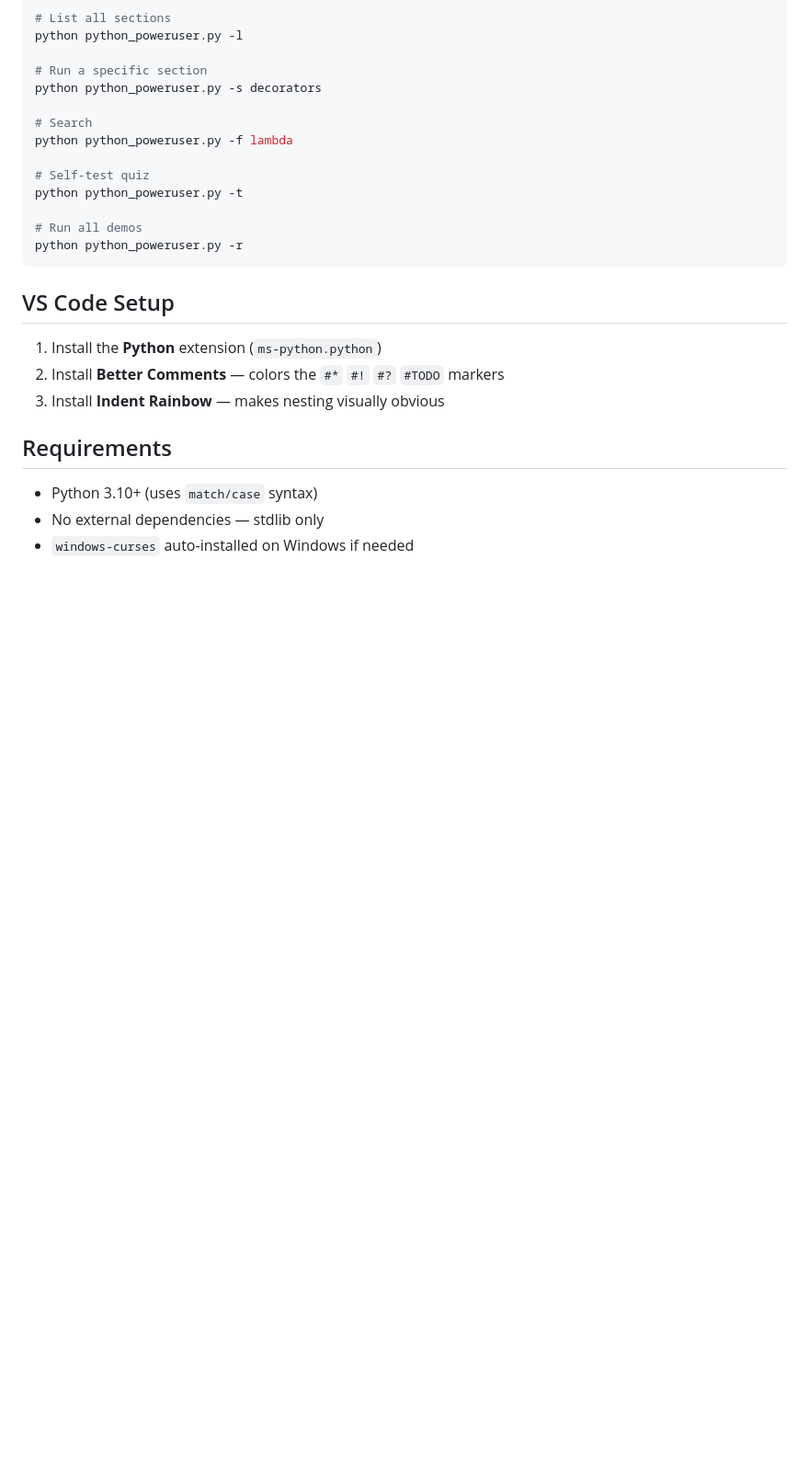
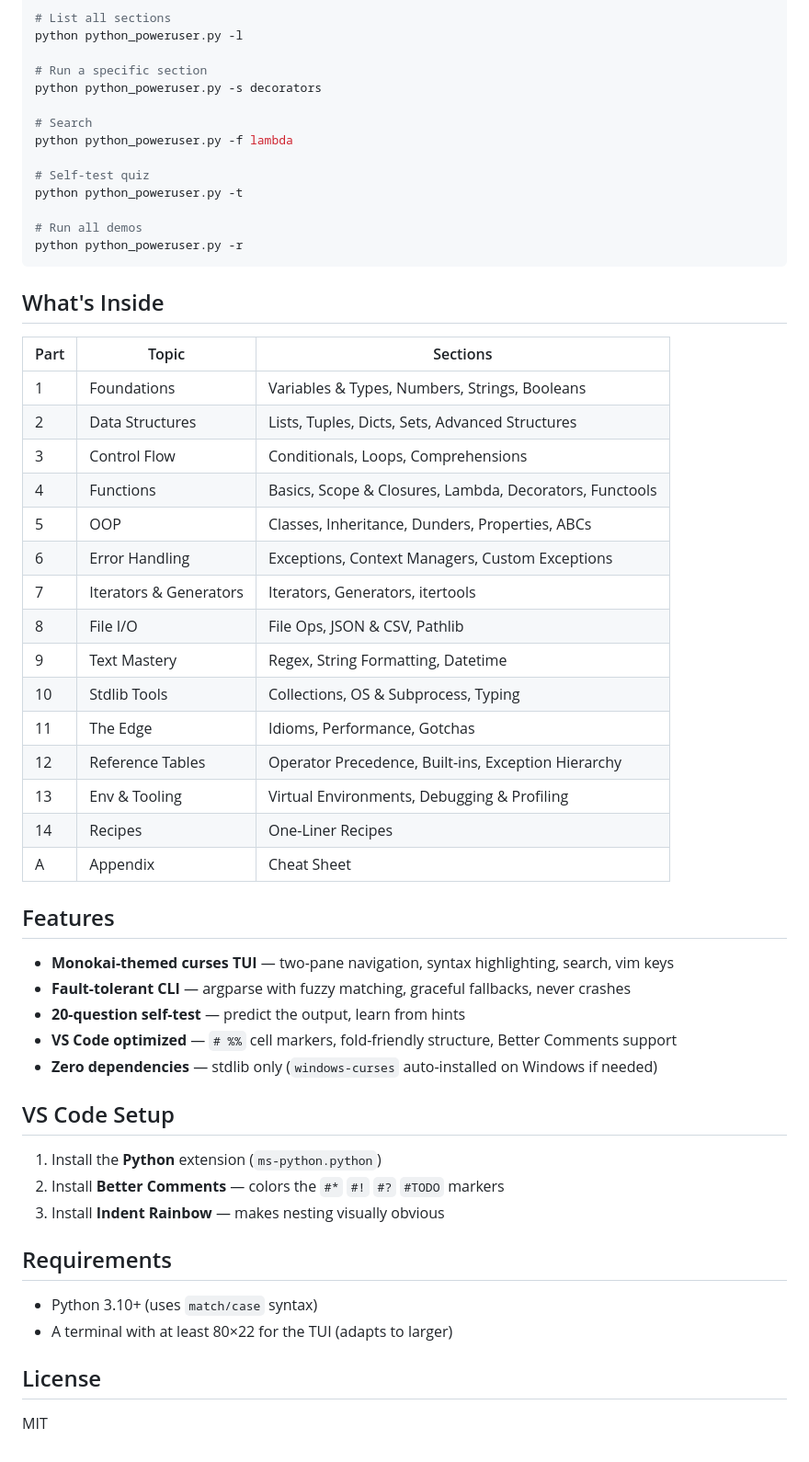
Before and after one commit to StewAlexander-com/Python-Power-User, a Markdown page: README.md, the part around one of its changes. Shown at 92% size. Rendered like a GitHub page; blank space fills up the shorter version.

````diff
--- a/README.md
+++ b/README.md
@@ -30,6 +38,34 @@ python python_poweruser.py -t
 python python_poweruser.py -r
 ```
 
+## What's Inside
+
+| Part | Topic | Sections |
+|------|-------|----------|
+| 1 | Foundations | Variables & Types, Numbers, Strings, Booleans |
+| 2 | Data Structures | Lists, Tuples, Dicts, Sets, Advanced Structures |
+| 3 | Control Flow | Conditionals, Loops, Comprehensions |
+| 4 | Functions | Basics, Scope & Closures, Lambda, Decorators, Functools |
+| 5 | OOP | Classes, Inheritance, Dunders, Properties, ABCs |
+| 6 | Error Handling | Exceptions, Context Managers, Custom Exceptions |
+| 7 | Iterators & Generators | Iterators, Generators, itertools |
+| 8 | File I/O | File Ops, JSON & CSV, Pathlib |
+| 9 | Text Mastery | Regex, String Formatting, Datetime |
+| 10 | Stdlib Tools | Collections, OS & Subprocess, Typing |
+| 11 | The Edge | Idioms, Performance, Gotchas |
+| 12 | Reference Tables | Operator Precedence, Built-ins, Exception Hierarchy |
+| 13 | Env & Tooling | Virtual Environments, Debugging & Profiling |
+| 14 | Recipes | One-Liner Recipes |
+| A | Appendix | Cheat Sheet |
+
+## Features
+
+- **Monokai-themed curses TUI** — two-pane navigation, syntax highlighting, search, vim keys
+- **Fault-tolerant CLI** — argparse with fuzzy matching, graceful fallbacks, never crashes
+- **20-question self-test** — predict the output, learn from hints
+- **VS Code optimized** — `# %%` cell markers, fold-friendly structure, Better Comments support
+- **Zero dependencies** — stdlib only (`windows-curses` auto-installed on Windows if needed)
+
 ## VS Code Setup
 
 1. Install the **Python** extension (`ms-python.python`)
@@ -39,5 +75,8 @@ python python_poweruser.py -r
 ## Requirements
 
 - Python 3.10+ (uses `match/case` syntax)
-- No external dependencies — stdlib only
-- `windows-curses` auto-installed on Windows if needed
+- A terminal with at least 80×22 for the TUI (adapts to larger)
+
+## License
+
+MIT
````
Also changed, not shown: other parts of README.md (+14 -6 lines), screenshots/tui-main-menu.png (added), screenshots/tui-viewer.png (added).
